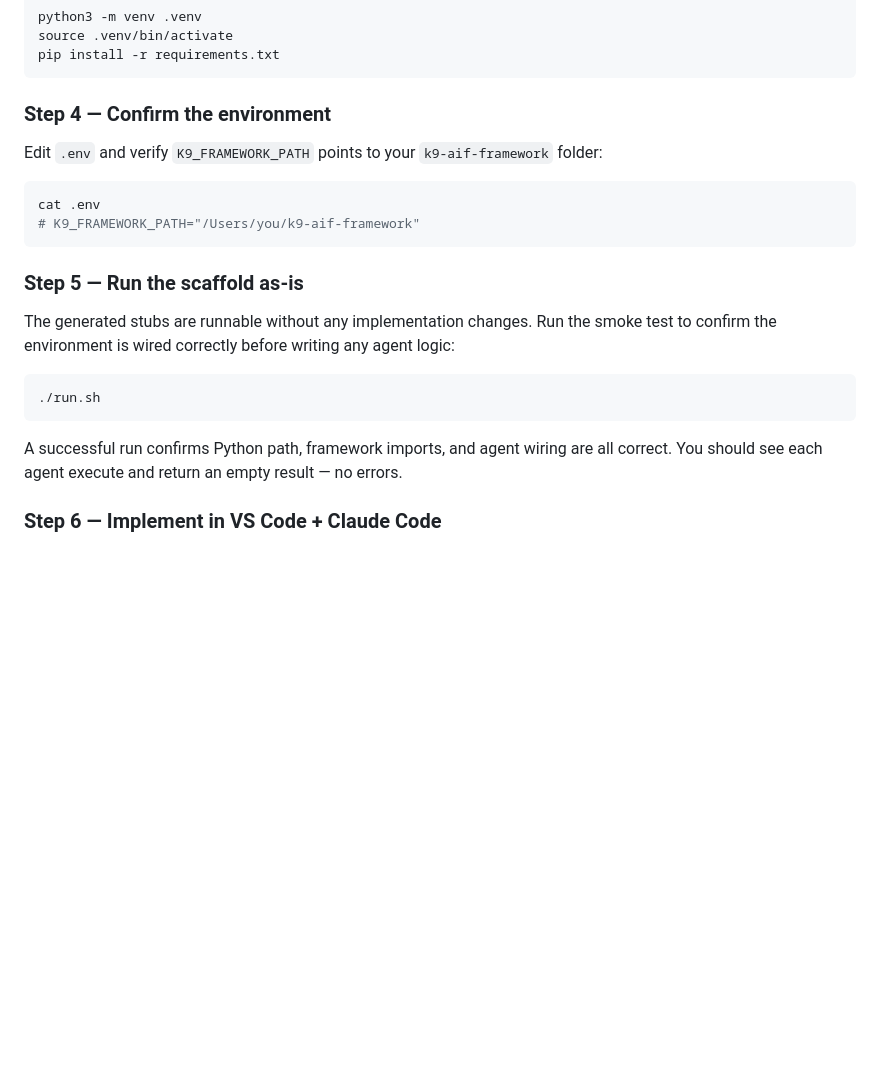
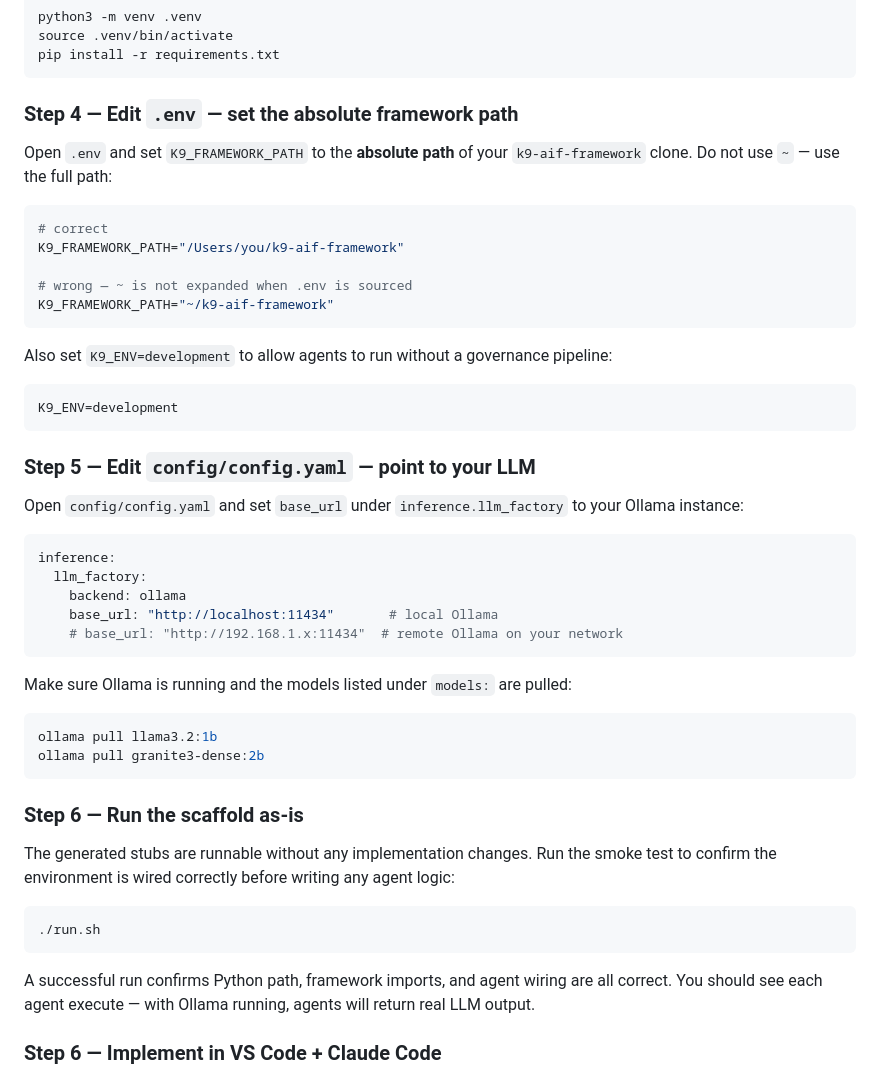
Before and after one commit to k9aif/k9x-ecosystem, a Markdown page: README.md, the part around the change. Drawn GitHub-style; blank space fills up the shorter version.

Commit message:
docs: add pre-run setup steps — .env absolute path and config.yaml LLM URL
Co-Authored-By: Claude Sonnet 4.6 <noreply@anthropic.com>

````diff
--- a/README.md
+++ b/README.md
@@ -142,16 +142,44 @@ source .venv/bin/activate
 pip install -r requirements.txt
 ```
 
-### Step 4 — Confirm the environment
+### Step 4 — Edit `.env` — set the absolute framework path
 
-Edit `.env` and verify `K9_FRAMEWORK_PATH` points to your `k9-aif-framework` folder:
+Open `.env` and set `K9_FRAMEWORK_PATH` to the **absolute path** of your `k9-aif-framework` clone. Do not use `~` — use the full path:
 
 ```bash
-cat .env
-# K9_FRAMEWORK_PATH="/Users/you/k9-aif-framework"
+# correct
+K9_FRAMEWORK_PATH="/Users/you/k9-aif-framework"
+
+# wrong — ~ is not expanded when .env is sourced
+K9_FRAMEWORK_PATH="~/k9-aif-framework"
 ```
 
-### Step 5 — Run the scaffold as-is
+Also set `K9_ENV=development` to allow agents to run without a governance pipeline:
+
+```bash
+K9_ENV=development
+```
+
+### Step 5 — Edit `config/config.yaml` — point to your LLM
+
+Open `config/config.yaml` and set `base_url` under `inference.llm_factory` to your Ollama instance:
+
+```yaml
+inference:
+  llm_factory:
+    backend: ollama
+    base_url: "http://localhost:11434"       # local Ollama
+    # base_url: "http://192.168.1.x:11434"  # remote Ollama on your network
+```
+
+Make sure Ollama is running and the models listed under `models:` are pulled:
+
+```bash
+ollama pull llama3.2:1b
+ollama pull granite3-dense:2b
+```
+
+### Step 6 — Run the scaffold as-is
 
 The generated stubs are runnable without any implementation changes. Run the smoke test to confirm the environment is wired correctly before writing any agent logic:
 
@@ -159,7 +187,7 @@ The generated stubs are runnable without any implementation changes. Run the smo
 ./run.sh
 ```
 
-A successful run confirms Python path, framework imports, and agent wiring are all correct. You should see each agent execute and return an empty result — no errors.
+A successful run confirms Python path, framework imports, and agent wiring are all correct. You should see each agent execute — with Ollama running, agents will return real LLM output.
 
 ### Step 6 — Implement in VS Code + Claude Code
 
````
